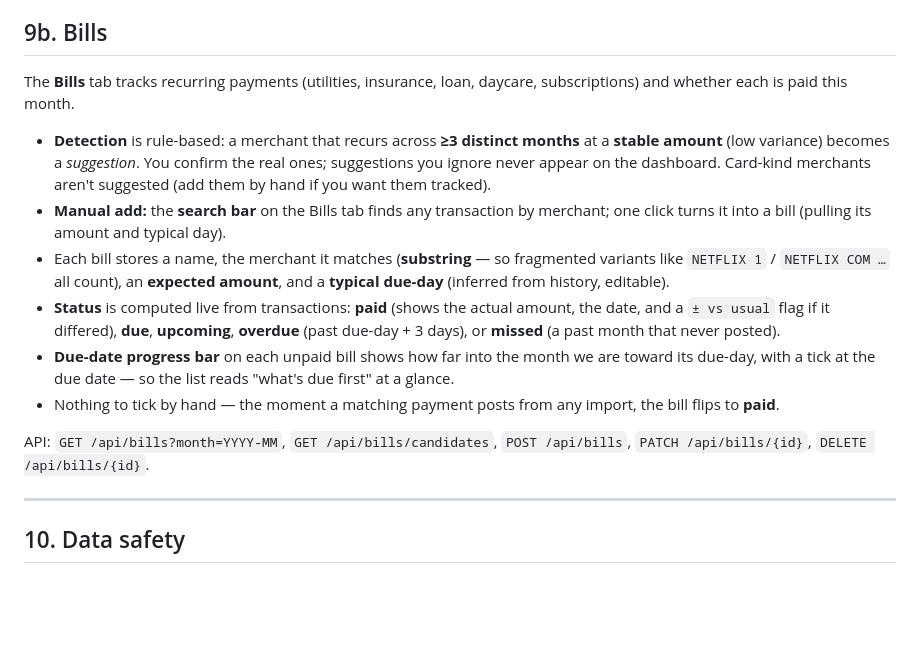
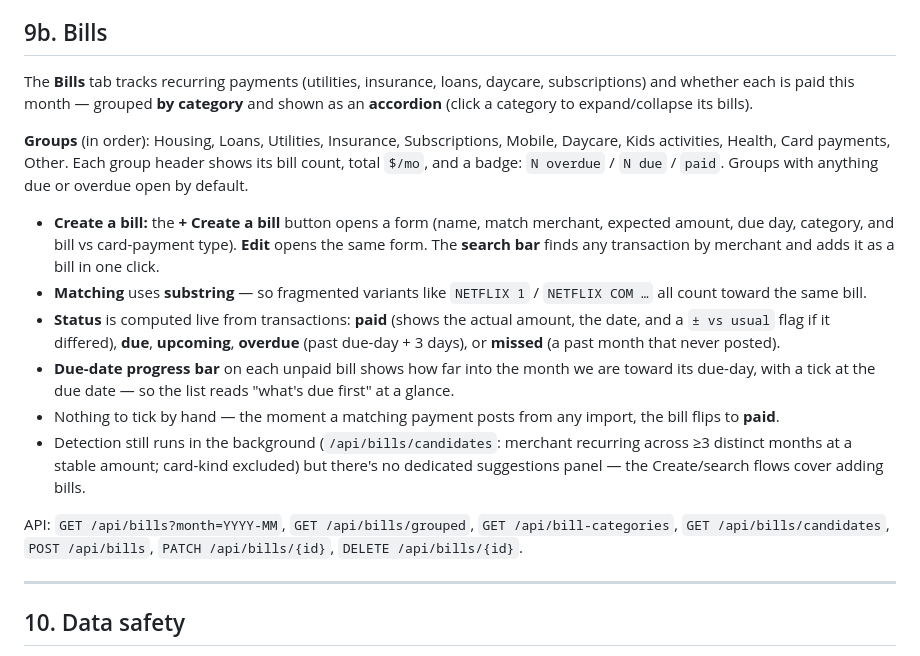
Before and after one commit to red5standinby/finance-tracker, a Markdown page: docs/HOW-IT-WORKS.md, the part around the change. Drawn GitHub-style; blank space fills up the shorter version.

Commit message:
docs: Bills — category accordion, create-bill flow

```diff
--- a/docs/HOW-IT-WORKS.md
+++ b/docs/HOW-IT-WORKS.md
@@ -193,18 +193,21 @@ these into "Budget remaining" and a health badge.
 
 ## 9b. Bills
 
-The **Bills** tab tracks recurring payments (utilities, insurance, loan, daycare,
-subscriptions) and whether each is paid this month.
+The **Bills** tab tracks recurring payments (utilities, insurance, loans, daycare,
+subscriptions) and whether each is paid this month — grouped **by category** and
+shown as an **accordion** (click a category to expand/collapse its bills).
 
-- **Detection** is rule-based: a merchant that recurs across **≥3 distinct months**
-at a **stable amount** (low variance) becomes a *suggestion*. You confirm the real
-ones; suggestions you ignore never appear on the dashboard. Card-kind merchants
-aren't suggested (add them by hand if you want them tracked).
-- **Manual add:** the **search bar** on the Bills tab finds any transaction by
-merchant; one click turns it into a bill (pulling its amount and typical day).
-- Each bill stores a name, the merchant it matches (**substring** — so fragmented
-variants like `NETFLIX 1` / `NETFLIX COM …` all count), an **expected amount**, and
-  a **typical due-day** (inferred from history, editable).
+**Groups** (in order): Housing, Loans, Utilities, Insurance, Subscriptions, Mobile,
+Daycare, Kids activities, Health, Card payments, Other. Each group header shows its
+bill count, total `$/mo`, and a badge: `N overdue` / `N due` / `paid`. Groups with
+anything due or overdue open by default.
+
+- **Create a bill:** the **+ Create a bill** button opens a form (name, match
+  merchant, expected amount, due day, category, and bill vs card-payment type).
+  **Edit** opens the same form. The **search bar** finds any transaction by merchant
+  and adds it as a bill in one click.
+- **Matching** uses **substring** — so fragmented variants like `NETFLIX 1` /
+  `NETFLIX COM …` all count toward the same bill.
 - **Status** is computed live from transactions: **paid** (shows the actual amount,
   the date, and a `± vs usual` flag if it differed), **due**, **upcoming**,
   **overdue** (past due-day + 3 days), or **missed** (a past month that never posted).
@@ -213,9 +216,13 @@ variants like `NETFLIX 1` / `NETFLIX COM …` all count), an **expected amount**
   first" at a glance.
 - Nothing to tick by hand — the moment a matching payment posts from any import, the
   bill flips to **paid**.
+- Detection still runs in the background (`/api/bills/candidates`: merchant recurring
+  across ≥3 distinct months at a stable amount; card-kind excluded) but there's no
+  dedicated suggestions panel — the Create/search flows cover adding bills.
 
-API: `GET /api/bills?month=YYYY-MM`, `GET /api/bills/candidates`,
-`POST /api/bills`, `PATCH /api/bills/{id}`, `DELETE /api/bills/{id}`.
+API: `GET /api/bills?month=YYYY-MM`, `GET /api/bills/grouped`,
+`GET /api/bill-categories`, `GET /api/bills/candidates`, `POST /api/bills`,
+`PATCH /api/bills/{id}`, `DELETE /api/bills/{id}`.
 
 ---
 
```
